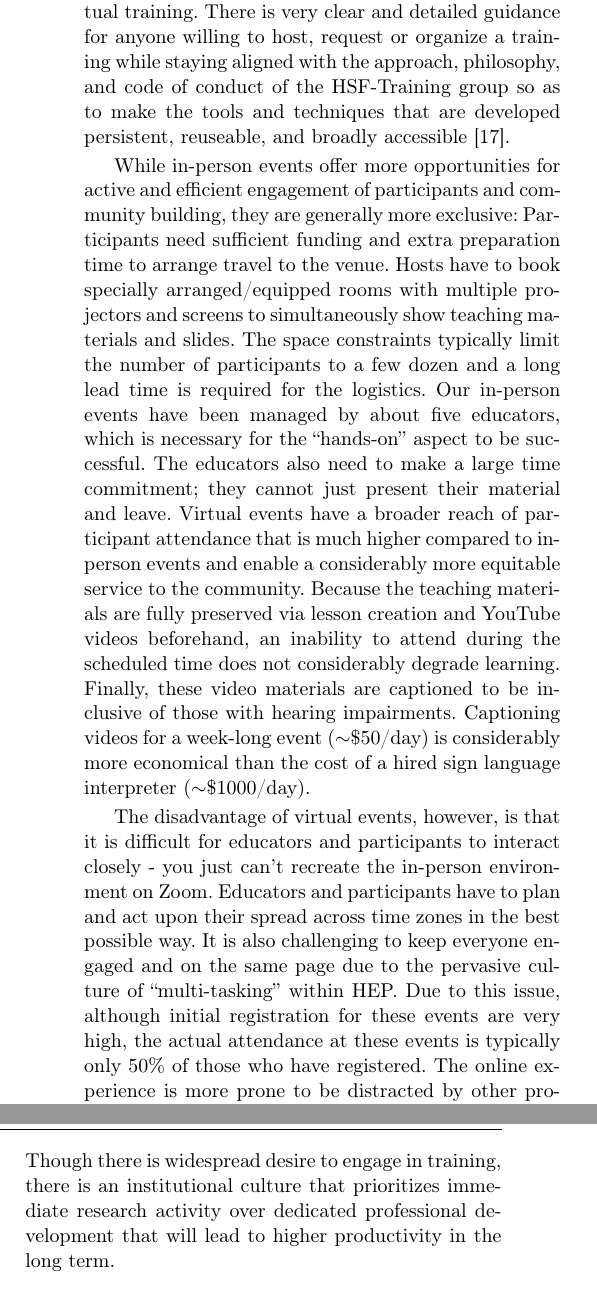
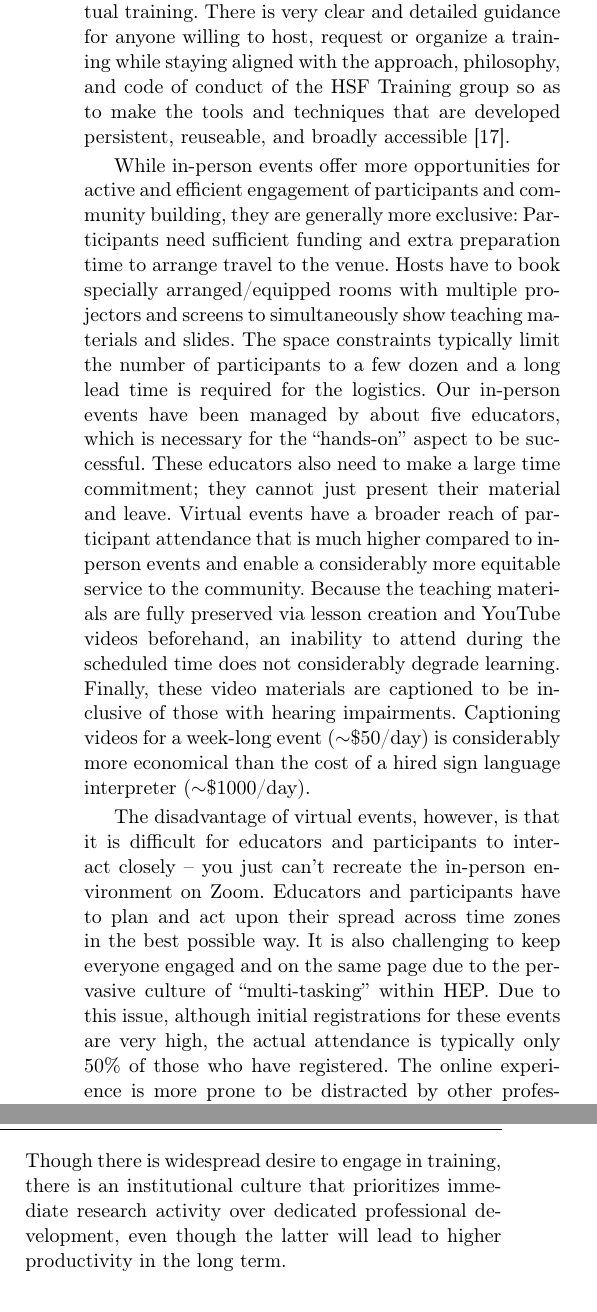
Before and after one commit to hsf-training/csbs-paper, a LaTeX paper (main.tex): two parts of the columns of page 4 of 7, joined at a grey line, cut so that both start at the same text. Compiled offline with pdfLaTeX.

Commit message:
Minor wording changes (push from overleaf)

```diff
--- a/main.tex
+++ b/main.tex
@@ -291,16 +291,16 @@ During the initial period of training, 150 people received \enquote{introductory
 
 However, the COVID-19 pandemic necessitated a rapid adjustment to virtual platforms, which evolved throughout the course of 2020 as we gained experience. The events that we had to pivot to use a virtual environment include training on continuous integration and deployment~\cite{cicd_gitlab,cicd_github}, Docker~\cite{docker}, machine learning on GPUs \cite{mlgpu} and C++~\cite{cplusplus1} (organized together with SIDIS~\cite{sidis}).
 
-To date, nearly 100 educators have taught over 1000 participants in about a dozen training events. Valuable lessons have been learned regarding in-person and virtual training. There is very clear and detailed guidance for anyone willing to host, request or organize a training while staying aligned with the approach, philosophy, and code of conduct of the HSF-Training group so as to make the tools and techniques that are developed persistent, reuseable, and broadly accessible~\cite{HSF-training-how-to}.
+To date, nearly 100 educators have taught over 1000 participants in about a dozen training events. Valuable lessons have been learned regarding in-person and virtual training. There is very clear and detailed guidance for anyone willing to host, request or organize a training while staying aligned with the approach, philosophy, and code of conduct of the HSF Training group so as to make the tools and techniques that are developed persistent, reuseable, and broadly accessible~\cite{HSF-training-how-to}.
 
 While in-person events offer more opportunities for active and efficient engagement of participants and community building, they are generally more exclusive: Participants need sufficient funding and extra preparation time to arrange travel to the venue. Hosts have to book specially arranged/equipped rooms with multiple projectors and screens to simultaneously show teaching materials and slides. The space constraints typically limit the number of participants to a few dozen and a long lead time is required for the logistics.
-Our in-person events have been managed by about five educators, which is necessary for the \enquote{hands-on} aspect to be successful. The educators also need to make a large time commitment; they cannot just present their material and leave.
+Our in-person events have been managed by about five educators, which is necessary for the \enquote{hands-on} aspect to be successful. These educators also need to make a large time commitment; they cannot just present their material and leave.
 Virtual events have a broader reach of participant attendance that is much higher compared to in-person events and enable a considerably more equitable service to the community. Because the teaching materials are fully preserved via lesson creation and YouTube videos beforehand, an inability to attend during the scheduled time does not considerably degrade learning.  Finally, these video materials are captioned to be inclusive of those with hearing impairments. Captioning videos for a week-long event ($\sim$\$50/day) is considerably more economical than the cost of a hired sign language interpreter ($\sim$\$1000/day).
 
-The disadvantage of virtual events, however, is that it is difficult for educators and participants to interact closely - you just can’t recreate the in-person environment on Zoom. Educators and participants have to plan and act upon their spread across time zones in the best possible way. It is also challenging to keep everyone engaged and on the same page due to the pervasive culture of \enquote{multi-tasking} within HEP. Due to this issue, although initial registration for these events are very high, the actual attendance at these events is typically only 50\% of those who have registered. The online experience is more prone to be distracted by other professional duties.
+The disadvantage of virtual events, however, is that it is difficult for educators and participants to interact closely -- you just can’t recreate the in-person environment on Zoom. Educators and participants have to plan and act upon their spread across time zones in the best possible way. It is also challenging to keep everyone engaged and on the same page due to the pervasive culture of \enquote{multi-tasking} within HEP. Due to this issue, although initial registrations for these events are very high, the actual attendance is typically only 50\% of those who have registered. The online experience is more prone to be distracted by other professional duties.
 However, it should be noted that this does not mean that there is a lesser degree of learning occurring at the training event. Tools like Mattermost, discord, and Slack have been effectively deployed for asynchronous communication, both during and after the event.
 
-In general, devoting full time to training is always challenging because of a combination of two factors.  Though there is widespread desire to engage in training, there is an institutional culture that prioritizes immediate research activity over dedicated professional development that will lead to higher productivity in the long term.
+In general, devoting full time to training is always challenging because of a combination of two factors.  Though there is widespread desire to engage in training, there is an institutional culture that prioritizes immediate research activity over dedicated professional development, even though the latter will lead to higher productivity in the long term.
 %
 \section{Feedback}\label{sec:Feedback}
 %
```
Also changed, not shown: main.tex (2 more changed lines).
